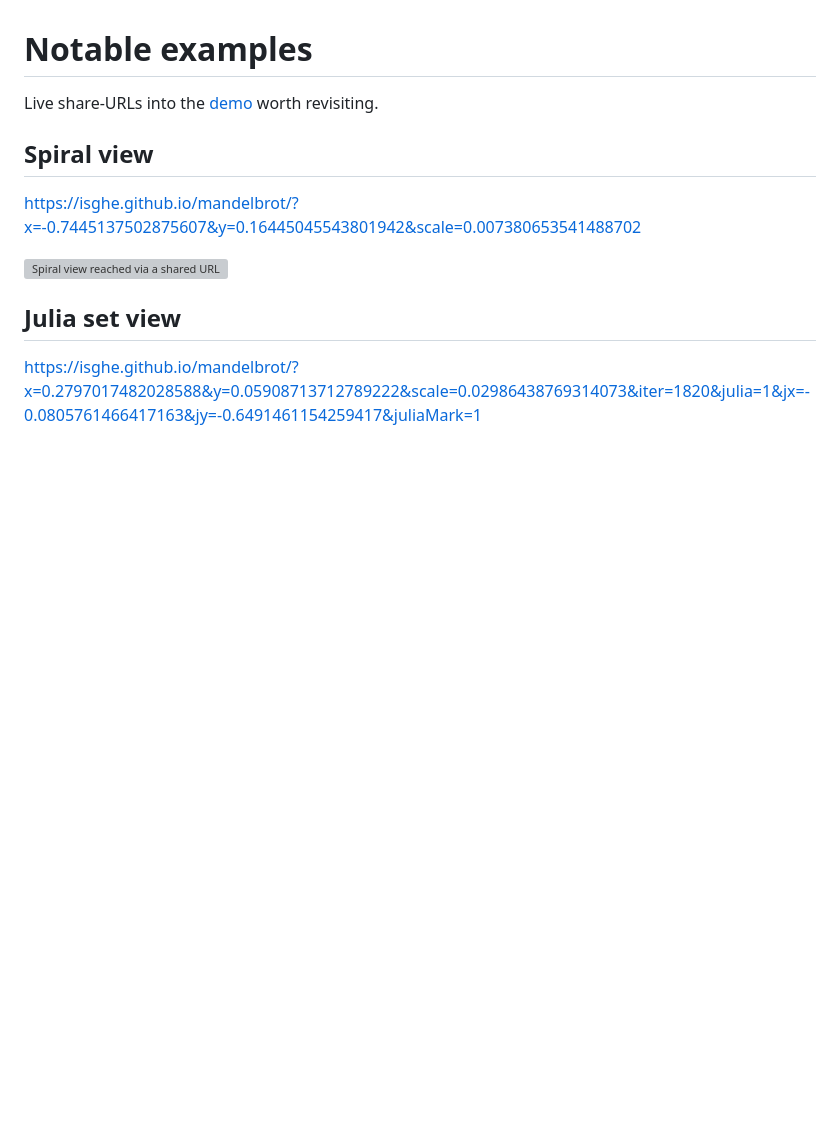
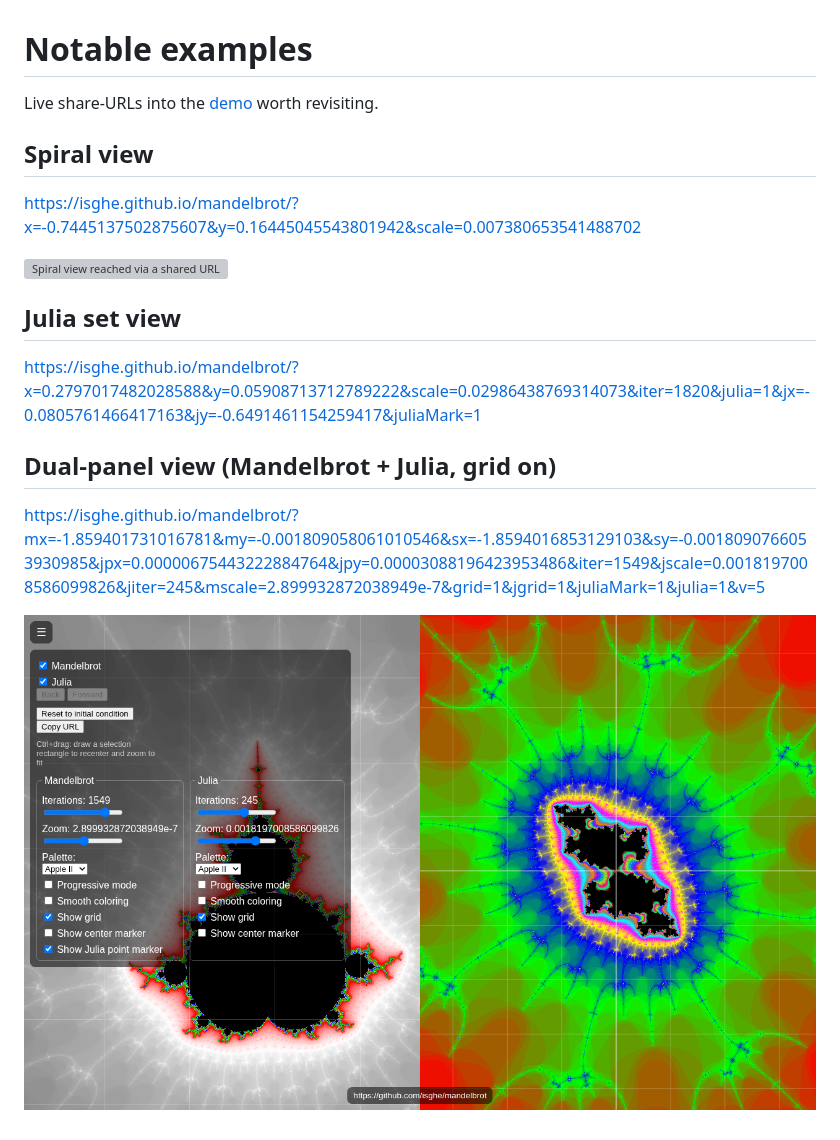
Before and after one commit to isghe/mandelbrot, a Markdown page: examples/examples.md, the part around the change. Drawn GitHub-style; pictures changed too: examples/dual-panel-view.png (added); blank space fills up the shorter version; grey boxes are pictures that could not be loaded.

Commit message:
Add dual-panel Mandelbrot+Julia view to examples.md

```diff
--- a/examples/examples.md
+++ b/examples/examples.md
@@ -11,3 +11,9 @@ https://isghe.github.io/mandelbrot/?x=-0.7445137502875607&y=0.16445045543801942&
 ## Julia set view
 
 https://isghe.github.io/mandelbrot/?x=0.2797017482028588&y=0.05908713712789222&scale=0.02986438769314073&iter=1820&julia=1&jx=-0.0805761466417163&jy=-0.6491461154259417&juliaMark=1
+
+## Dual-panel view (Mandelbrot + Julia, grid on)
+
+https://isghe.github.io/mandelbrot/?mx=-1.859401731016781&my=-0.001809058061010546&sx=-1.8594016853129103&sy=-0.0018090766053930985&jpx=0.00000675443222884764&jpy=0.00003088196423953486&iter=1549&jscale=0.0018197008586099826&jiter=245&mscale=2.899932872038949e-7&grid=1&jgrid=1&juliaMark=1&julia=1&v=5
+
+![Dual-panel view with both panels' grids on](dual-panel-view.png)
```
